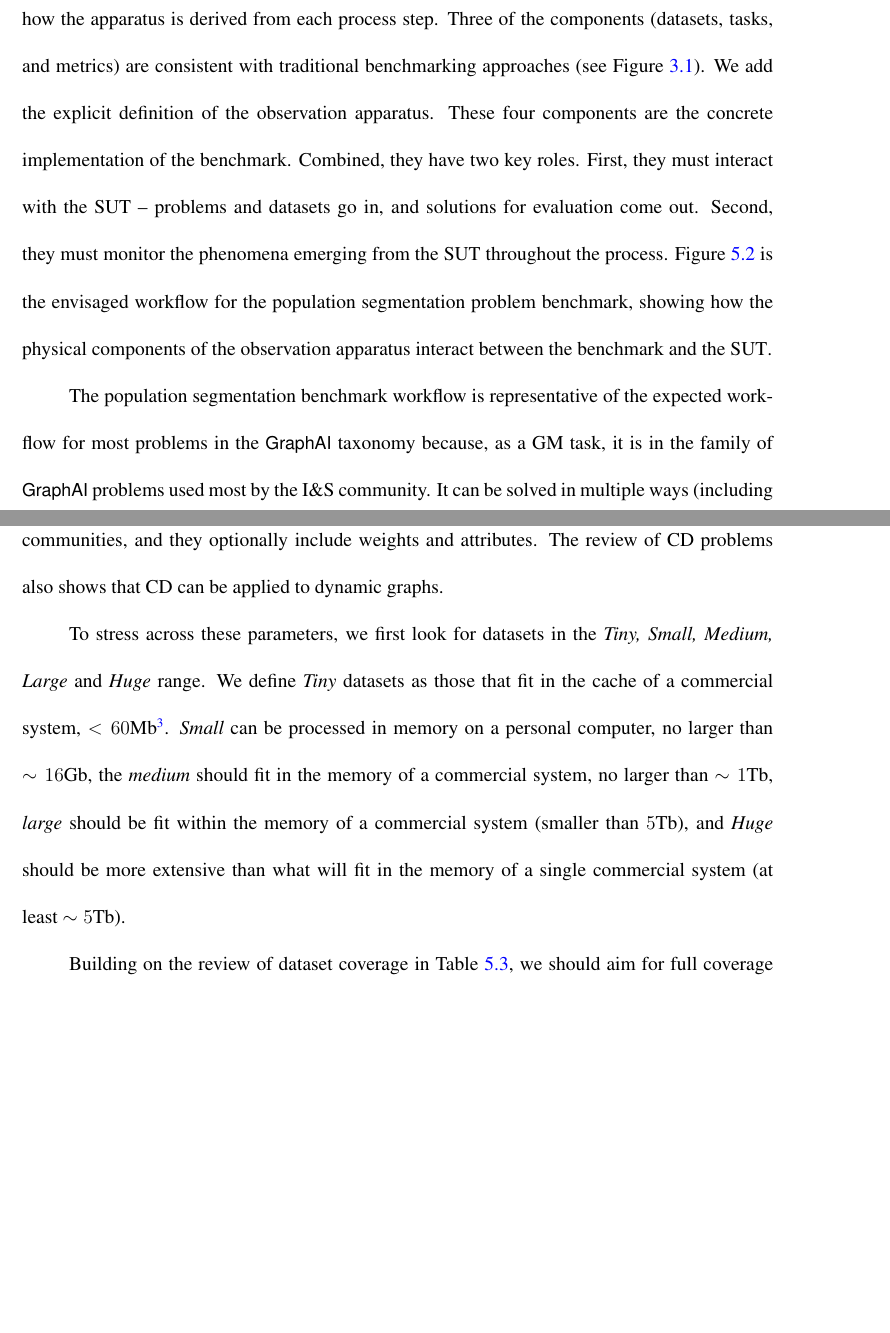
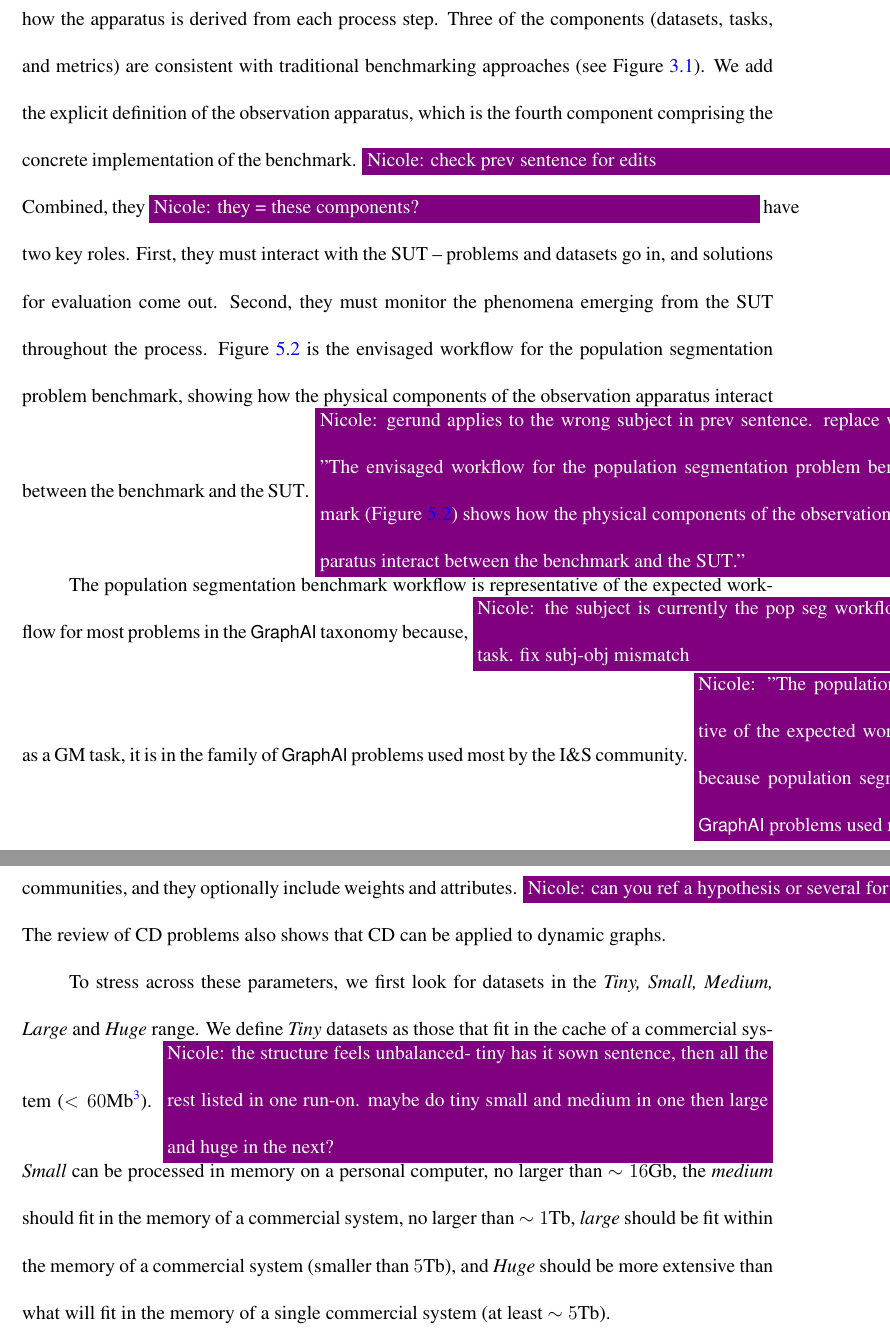
Before and after one commit to osullik/umd_thesis, a LaTeX thesis (dissertation/thesis.tex, which reads dissertation/Sections/55_CD_Apparatus.tex): two parts of pages 100 and 102 of 142, joined at a grey line, cut so that both start at the same text, the shorter picture padded with empty space. Compiled offline with pdfLaTeX.

Commit message:
nicole comments 55

```diff
--- a/dissertation/Sections/55_CD_Apparatus.tex
+++ b/dissertation/Sections/55_CD_Apparatus.tex
@@ -4,16 +4,17 @@
 The apparatus is the physical instantiation of the problem benchmark.
 Figure~\ref{Figure:ch1-framework} shows how the apparatus is derived from each process step.
 Three of the components (datasets, tasks, and metrics) are consistent with traditional benchmarking approaches (see Figure~\ref{Figure:benchmark-components}).
-We add the explicit definition of the observation apparatus.
-These four components are the concrete implementation of the benchmark.
-Combined, they have two key roles.
+We add the explicit definition of the observation apparatus, which is the fourth component comprising the concrete implementation of the benchmark. \nrscomment{check prev sentence for edits}
+Combined, they \nrscomment{they = these components?} have two key roles.
 First, they must interact with the \ac{SUT} -- problems and datasets go in, and solutions for evaluation come out.
 Second, they must monitor the phenomena emerging from the \ac{SUT} throughout the process.
 Figure~\ref{Figure:cd-apparatus} is the envisaged workflow for the population segmentation problem benchmark, showing how the physical components of the observation apparatus interact between the benchmark and the \ac{SUT}.
+\nrscomment{gerund applies to the wrong subject in prev sentence. replace with "The envisaged workflow for the population segmentation problem benchmark (Figure~\ref{Figure:cd-apparatus}) shows how the physical components of the observation apparatus interact between the benchmark and the \ac{SUT}."}
 
-The population segmentation benchmark workflow is representative of the expected workflow for most problems in the \gai taxonomy because, as a \ac{GM} task, it is in the family of \gai problems used most by the \ac{IandS} community.
-It can be solved in multiple ways (including with \ac{GNN}s), focuses on graph topology but can also use attribute information, admits approximate and iterative solutions, has a linear algebraic implementation, and has real-world temporal constraints that may benefit from trading effectiveness for efficiency.
-In the remainder of this section, we summarize the concrete components of the apparatus, showing how they were created and identifying expansion opportunities.
+The population segmentation benchmark workflow is representative of the expected workflow for most problems in the \gai taxonomy because, \nrscomment{the subject is currently the pop seg workflow-- which is not a GM task. fix subj-obj mismatch} as a \ac{GM} task, it is in the family of \gai problems used most by the \ac{IandS} community.
+\nrscomment{"The population segmentation benchmark workflow is representative of the expected workflow for most problems in the \gai taxonomy because population segmentation is a \ac{GM} task, which is in the family of \gai problems used most by the \ac{IandS} community."}
+\nrscomment{Pop seg} It can be solved in multiple ways (including with \ac{GNN}s), focuses on graph topology but can also use attribute information, admits approximate and iterative solutions, has a linear algebraic implementation, and has real-world temporal constraints that may benefit from trading effectiveness for efficiency. \nrscomment{that sentences says "pop seg can ..., focuses..., admits..., has..., and has... ." reword it.}
+In the remainder of this section, we summarize the concrete components of the apparatus, showing \nrscomment{showing or detailing?} how they were created and identifying \nrscomment{opportunities to expand.... what?} expansion opportunities.
 
 \subsection{Observation Apparatus}
 The observation apparatus is a component we include in our benchmark design to explicitly represent the decisions about how the benchmark will interact with the \ac{SUT}.
@@ -29,11 +30,11 @@ Configuring instrumentation for all of these systems is infeasible, and a hosted
 
 \subsection{Datasets}
 Datasets in the \gai population segmentation problem are expected to be large, scale-free, and heterogeneous attributed graphs.
-The hypotheses identify the requirement to scale the number of vertices, the density of the graphs, the distribution of degrees, and the distribution of communities, and they optionally include weights and attributes.
+The hypotheses identify the requirement to scale the number of vertices, the density of the graphs, the distribution of degrees, and the distribution of communities, and they optionally include weights and attributes. \nrscomment{can you ref a hypothesis or several for each of those?}
 The review of \ac{CD} problems also shows that \ac{CD} can be applied to dynamic graphs.
 
 To stress across these parameters, we first look for datasets in the \textit{Tiny, Small, Medium, Large} and \textit{Huge} range.
-We define \textit{Tiny} datasets as those that fit in the cache of a commercial system, $<60$Mb\footnote{\scriptsize{Based on Intel Xeon Gold (\url{https://www.intel.com/content/www/us/en/products/details/processors/xeon/scalable/gold/products.html}})}.
+We define \textit{Tiny} datasets as those that fit in the cache of a commercial system ($<60$Mb\footnote{\scriptsize{Based on Intel Xeon Gold (\url{https://www.intel.com/content/www/us/en/products/details/processors/xeon/scalable/gold/products.html}})}).
+\nrscomment{the structure feels unbalanced- tiny has it sown sentence, then all the rest listed in one run-on. maybe do tiny small and medium in one then large and huge in the next?}
 \textit{Small} can be processed in memory on a personal computer, no larger than $\sim16$Gb, the \textit{medium} should fit in the memory of a commercial system, no larger than $\sim1$Tb, \textit{large} should be fit within the memory of a commercial system (smaller than $5$Tb), and \textit{Huge} should be more extensive than what will fit in the memory of a single commercial system (at least $\sim5$Tb).
 
-Building on the review of dataset coverage in  Table~\ref{Table:cd-datasets}, we should aim for full coverage of scale-free, uniform-random, and mesh shapes.
```
Also changed, not shown: dissertation/Sections/55_CD_Apparatus.tex (12 more changed lines).
